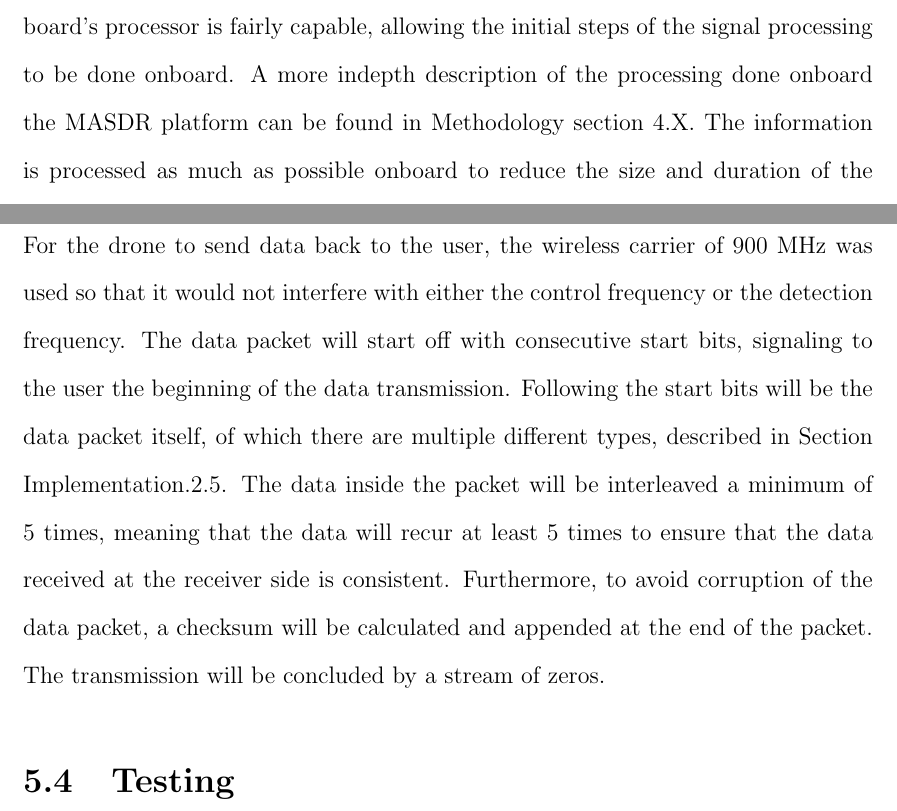
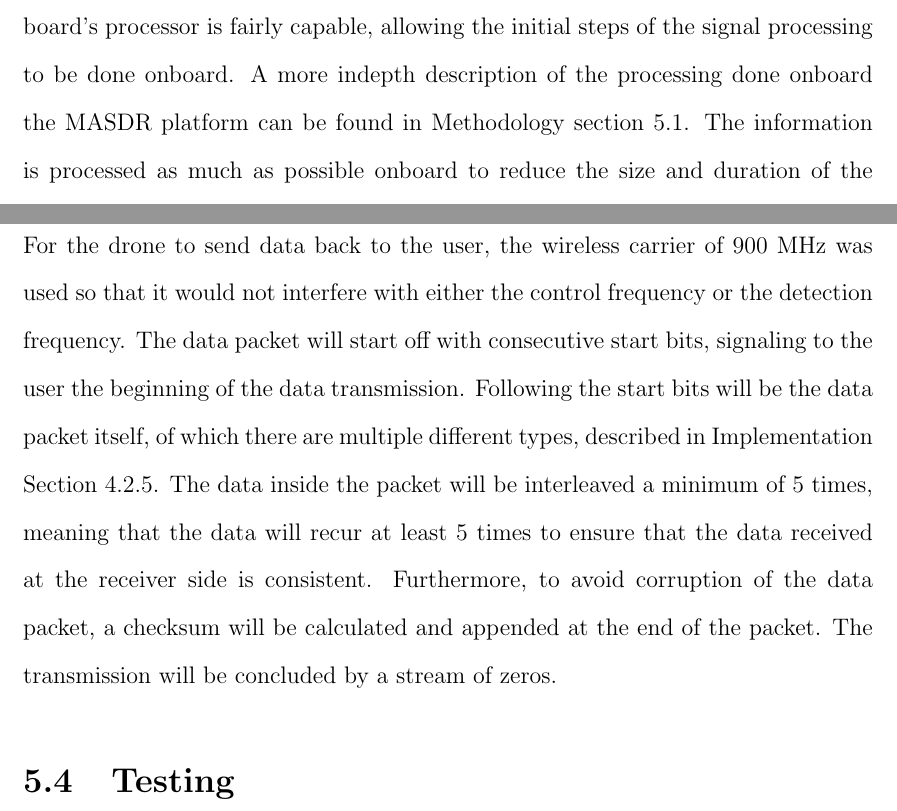
Before and after one commit to jprMesh/asdr, a LaTeX thesis (report/masdr.tex, which reads report/implementation.tex, report/methods.tex): two parts of pages 42 and 54 of 58, joined at a grey line, cut so that both start at the same text. Compiled offline with pdfLaTeX.

Commit message:
text section references fixed

```diff
--- a/report/implementation.tex
+++ b/report/implementation.tex
@@ -19,7 +19,7 @@ The MASDR Application is structured as a C++ class. The class contains methods f
 The sampling routine is mainly driven by the motion of the platform. There is a set motion pattern that the quadcopter must follow in order for the application to function correctly. At a fixed altitude, the quadcopter will travel to a sampling point and stop there. It then must rotate 360 degrees at a constant rate. After ceasing movement again, it can proceed to the next sampling point. \par
 Using its own GPS receiver, the MASDR application determines whether the platform is stationary. Upon becoming stationary, the SDR begins collecting samples and the magnetometer begins logging rotation data to store with each batch of samples. Once a full rotation has been completed and the quadcopter begins moving again, the samples and rotation data are passed on to the processing routine.
 \subsection{Onboard Processing}
-The samples taken by the SDR are then processed to extract useful information. Given that the MASDR system is designed to be low power, a delineation between onboard processing and processing at the ground station was created. The UP board’s processor is fairly capable, allowing the initial steps of the signal processing to be done onboard. A more indepth description of the processing done onboard the MASDR platform can be found in Methodology section 4.X. The information is processed as much as possible onboard to reduce the size and duration of the transmissions to the ground station. The initial samples are also stored on a flash drive onboard so that post processing can be done on the raw data.
+The samples taken by the SDR are then processed to extract useful information. Given that the MASDR system is designed to be low power, a delineation between onboard processing and processing at the ground station was created. The UP board’s processor is fairly capable, allowing the initial steps of the signal processing to be done onboard. A more indepth description of the processing done onboard the MASDR platform can be found in Methodology section 5.1. The information is processed as much as possible onboard to reduce the size and duration of the transmissions to the ground station. The initial samples are also stored on a flash drive onboard so that post processing can be done on the raw data.
 \subsubsection{Signal Detection Technique}
 To detect the existence of a signal, an OFDM receiver in the MASDR application looks for beacon signals in the sampled data, block by block. The strength of a beacon signal is recorded with its corresponding heading, the direction the drone was facing when the block of samples were taken. This mapping is then transmitted down to the ground station for further processing.
 \subsection{Data Transmission}
--- a/report/methods.tex
+++ b/report/methods.tex
@@ -107,16 +108,16 @@ The MASDR application uses GPS readings for location. The direction and distance
 Within a GPS receiver, signal correction is already being carried out. This results in a cleaner, if not more accurate, measurement. In addition to this, the receiver that is used in this project polls much less frequently than the localization technique, at around 10 times a second. Because of this, around 20 GPS measurements are taken at each sampling location. These measurements are averaged in order to achieve an accurate sampling location reading.\par
 \subsection{Summary}
 Each of the three measured values play a role in the localization of a beacon. The GPS location provides a base location from which to reason about the location of the beacon. Then, using the RSS measurement of the signal, an arc of possible locations is found along the azimuth around the GPS location. Finally, the direction measurement shows the azimuth at which the beacon is located. Each of these values also has some noise inherent to the process that they are measuring. By taking multiple measurements and calculating the intersections of the headings to signals, the accuracy of the localization is improved.
+
 \section{Drone Control and Communications}
 When dealing with multiple frequencies, interference is an issue that must be considered. Interference in the scope of this project may lead to interruptions to drone control, faulty interception of data, and faulty transmission of data. To help solve these issues, the following steps were taken in drone control and drone communications.\par
 \subsection{Drone Control}
 With the choice of using remote controlled drones to sense WiFi signals comes the problem of interference between the control signal and the WiFi being searched for. This problem is relevant with the use of the 3DR Solo, as the chosen WiFi detection frequency is 2.4 GHz and the Solo’s operating frequency is also at 2.4 GHz. To alleviate the possible skew of data that the control signal may cause, the 2.4 GHz wireless card of the drone and the controller will be changed to the 5.7 GHz band. Real time data transmission from the aerial platform to the ground station will use the 900 MHz band. The 5.7 GHz was chosen to be the control frequency because of its shorter range due to higher frequencies losing energy faster. The logic behind the decision is that, if the drone can not be controlled properly, then the data obtained from the transmission would not be of significance. Furthermore if the control frequency was 900 MHz, then the drone would be controllable farther away than it would be able to transmit data back to the user, which is not an useful feature.\par
 With the popularity of the 3DR Solo and its customizability, an online discussion board was created for 3DR Solo users to share their experiences with other fellow users. This discussion board provides relevant information on the capabilities and drivers of this commercial drone and customizations that different users have tried. In one thread, a user significantly improved the controls communication range of the drone by swapping the 2.4 GHz wireless card to a higher powered one. This example will be the basis of changing the wireless card from 2.4 GHz to 5.7 GHz.\par
 The wireless cards used on the 3DR Solo are mini PCIe and are based on the Atheros AR9382 chip. Both the controller and the 3DR Solo have these cards for transmission and receiving. The 3DR Solo also uses the ath9k driver that works with a range of Atheros based cards. Based off these requirements, the possible wireless cards that were suitable for replacing the ones on the 3DR Solo were limited. The decision was made to use the MikroTik R11e-5HnD card because it fit the required specifications to be compatible with the 3DR Solo. When physically replacing the wireless card, a youtube tutorial was used for guidance.\par
+\subsection{Drone Communications}
+For the drone to send data back to the user, the wireless carrier of 900 MHz was used so that it would not interfere with either the control frequency or the detection frequency. The data packet will start off with consecutive start bits, signaling to the user the beginning of the data transmission. Following the start bits will be the data packet itself, of which there are multiple different types, described in Implementation Section 4.2.5. The data inside the packet will be interleaved a minimum of 5 times, meaning that the data will recur at least 5 times to ensure that the data received at the receiver side is consistent. Furthermore, to avoid corruption of the data packet, a checksum will be calculated and appended at the end of the packet. The transmission will be concluded by a stream of zeros. \par
 
-
-\subsection{Drone Communications}
-For the drone to send data back to the user, the wireless carrier of 900 MHz was used so that it would not interfere with either the control frequency or the detection frequency. The data packet will start off with consecutive start bits, signaling to the user the beginning of the data transmission. Following the start bits will be the data packet itself, of which there are multiple different types, described in Section Implementation.2.5. The data inside the packet will be interleaved a minimum of 5 times, meaning that the data will recur at least 5 times to ensure that the data received at the receiver side is consistent. Furthermore, to avoid corruption of the data packet, a checksum will be calculated and appended at the end of the packet. The transmission will be concluded by a stream of zeros. \par
 \section{Testing}
 For this project, two main categories of test environments were selected for testing the aerial software defined radio: rural and urban areas. The initial testing will be in the rural areas, where there are limited interfering wireless signals. The testing will be done in a forested backyard so that the SDR will be isolated from any irregularities, providing a good resemblance of using the drone for search and rescue tasks. When testing in urban areas, the drone will be used to collect IQ data to map hotspots and eventually locate a specific wireless signal. However, testing in urban areas will require more planning due to air restrictions in cities as the drone can be a threat regarding privacy and possible physical collision. Urban areas are also more likely to have conflicting signals using the 2.4 GHz frequency band. The team will collaborate with Worcester Polytechnic Institute (WPI) or the Massachusetts College of Pharmaceutical and Health Sciences (MCPHS) to use their parking area in the city to test out the full system. \par
 \subsection{SDR Operational Test}
```
Also changed, not shown: report/methods.tex (6 more changed lines).
